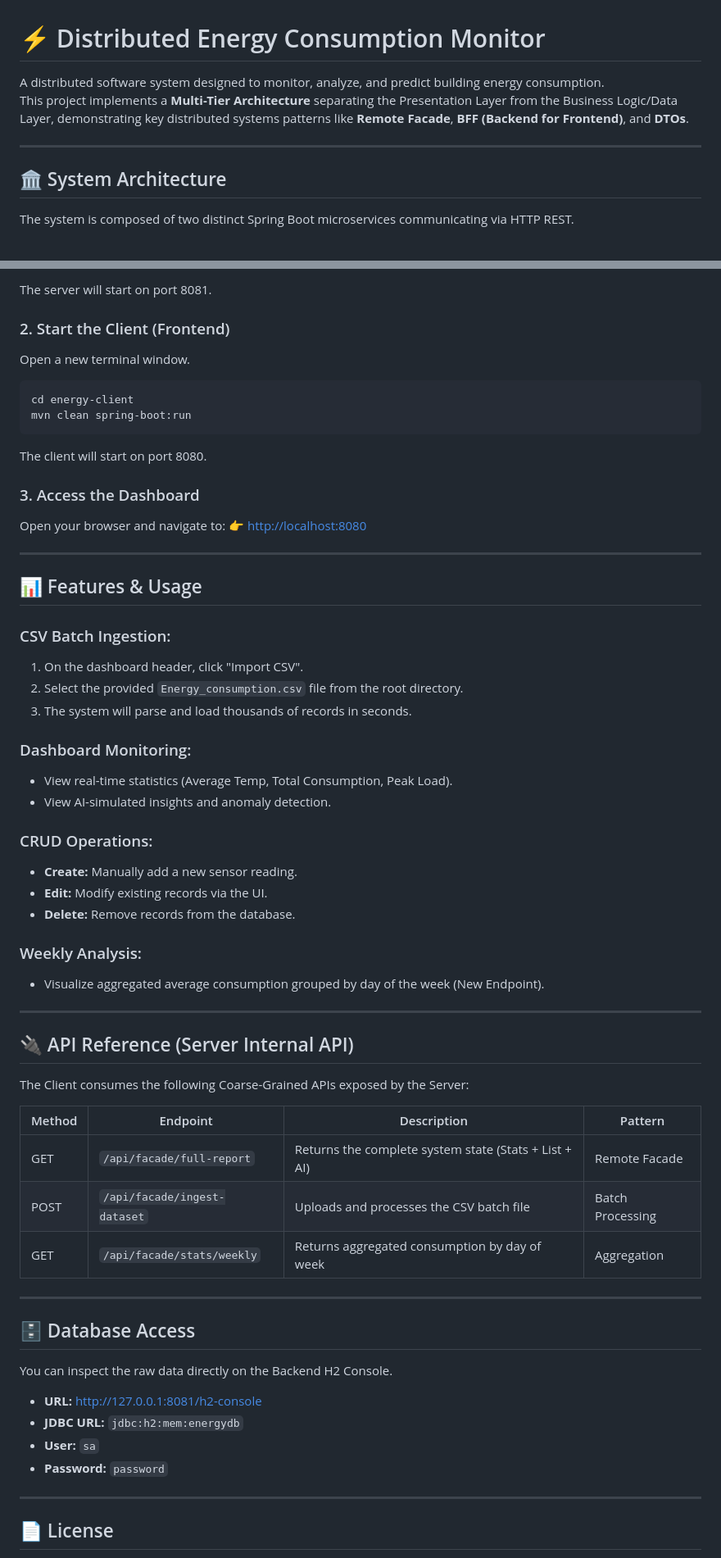
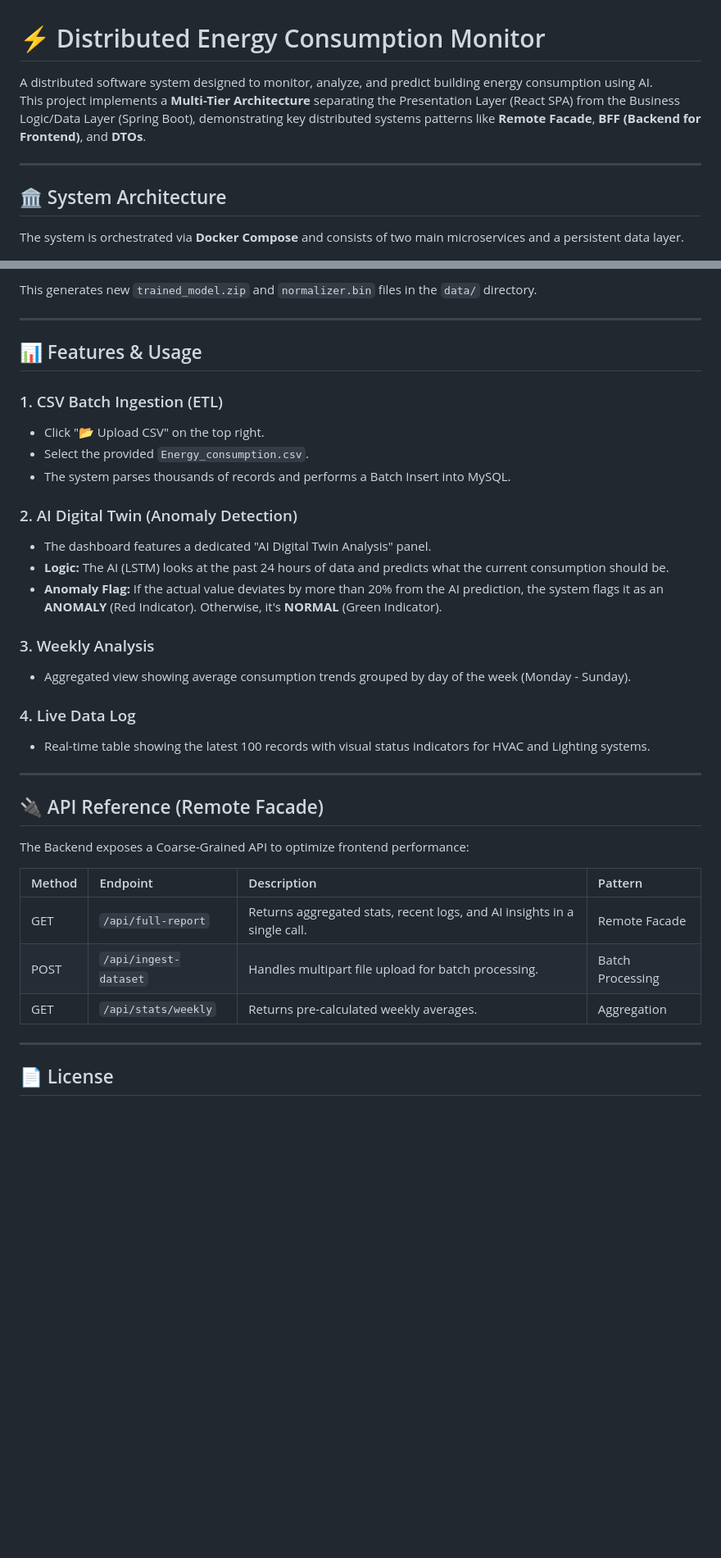
Before and after one commit to nameisalfio/nexus-energy-ds, a Markdown page: README.md, 2 parts joined by grey strips. Shown at 82% size. Drawn GitHub-style; blank space fills up the shorter version.

````diff
--- a/README.md
+++ b/README.md
@@ -1,13 +1,13 @@
 # ⚡ Distributed Energy Consumption Monitor
 
-A distributed software system designed to monitor, analyze, and predict building energy consumption.
-This project implements a **Multi-Tier Architecture** separating the Presentation Layer from the Business Logic/Data Layer, demonstrating key distributed systems patterns like **Remote Facade**, **BFF (Backend for Frontend)**, and **DTOs**.
+A distributed software system designed to monitor, analyze, and predict building energy consumption using AI.
+This project implements a **Multi-Tier Architecture** separating the Presentation Layer (React SPA) from the Business Logic/Data Layer (Spring Boot), demonstrating key distributed systems patterns like **Remote Facade**, **BFF (Backend for Frontend)**, and **DTOs**.
 
 ---
 
 ## 🏛️ System Architecture
 
-The system is composed of two distinct Spring Boot microservices communicating via HTTP REST.
+The system is orchestrated via **Docker Compose** and consists of two main microservices and a persistent data layer.
 
 ![Architecture Diagram](assets/architecture_diagram.png)
 
@@ -67,65 +80,38 @@ mvn clean spring-boot:run
 ```
 
-The server will start on port 8081.
-
-### 2. Start the Client (Frontend)
-
-Open a new terminal window.
-
-```bash
-cd energy-client
-mvn clean spring-boot:run
-```
-
-The client will start on port 8080.
-
-### 3. Access the Dashboard
-
-Open your browser and navigate to: 👉 [http://localhost:8080](http://localhost:8080)
+This generates new `trained_model.zip` and `normalizer.bin` files in the `data/` directory.
 
 ---
 
 ## 📊 Features & Usage
 
-### CSV Batch Ingestion:
-1. On the dashboard header, click "Import CSV".
-2. Select the provided `Energy_consumption.csv` file from the root directory.
-3. The system will parse and load thousands of records in seconds.
+### 1. CSV Batch Ingestion (ETL)
+- Click "📂 Upload CSV" on the top right.
+- Select the provided `Energy_consumption.csv`.
+- The system parses thousands of records and performs a Batch Insert into MySQL.
 
-### Dashboard Monitoring:
-* View real-time statistics (Average Temp, Total Consumption, Peak Load).
-* View AI-simulated insights and anomaly detection.
+### 2. AI Digital Twin (Anomaly Detection)
+- The dashboard features a dedicated "AI Digital Twin Analysis" panel.
+- **Logic:** The AI (LSTM) looks at the past 24 hours of data and predicts what the current consumption should be.
+- **Anomaly Flag:** If the actual value deviates by more than 20% from the AI prediction, the system flags it as an **ANOMALY** (Red Indicator). Otherwise, it's **NORMAL** (Green Indicator).
 
-### CRUD Operations:
-* **Create:** Manually add a new sensor reading.
-* **Edit:** Modify existing records via the UI.
-* **Delete:** Remove records from the database.
+### 3. Weekly Analysis
+- Aggregated view showing average consumption trends grouped by day of the week (Monday - Sunday).
 
-### Weekly Analysis:
-* Visualize aggregated average consumption grouped by day of the week (New Endpoint).
+### 4. Live Data Log
+- Real-time table showing the latest 100 records with visual status indicators for HVAC and Lighting systems.
 
 ---
 
-## 🔌 API Reference (Server Internal API)
+## 🔌 API Reference (Remote Facade)
 
-The Client consumes the following Coarse-Grained APIs exposed by the Server:
+The Backend exposes a Coarse-Grained API to optimize frontend performance:
 
-| Method | Endpoint                        | Description                                | Pattern          |
-|--------|----------------------------------|--------------------------------------------|------------------|
-| GET    | `/api/facade/full-report`    | Returns the complete system state (Stats + List + AI) | Remote Facade   |
-| POST   | `/api/facade/ingest-dataset` | Uploads and processes the CSV batch file  | Batch Processing |
-| GET    | `/api/facade/stats/weekly`   | Returns aggregated consumption by day of week | Aggregation      |
-
----
-
-## 🗄️ Database Access
-
-You can inspect the raw data directly on the Backend H2 Console.
-
-* **URL:** [http://127.0.0.1:8081/h2-console](http://127.0.0.1:8081/h2-console)
-* **JDBC URL:** `jdbc:h2:mem:energydb`
-* **User:** `sa`
-* **Password:** `password`
+| Method | Endpoint              | Description                                      | Pattern          |
+| :----- | :-------------------- | :----------------------------------------------- | :--------------- |
+| GET    | `/api/full-report`    | Returns aggregated stats, recent logs, and AI insights in a single call. | Remote Facade    |
+| POST   | `/api/ingest-dataset` | Handles multipart file upload for batch processing. | Batch Processing |
+| GET    | `/api/stats/weekly`   | Returns pre-calculated weekly averages.          | Aggregation      |
 
 ---
 
````
Also changed, not shown: other parts of README.md (+48 -35 lines).
